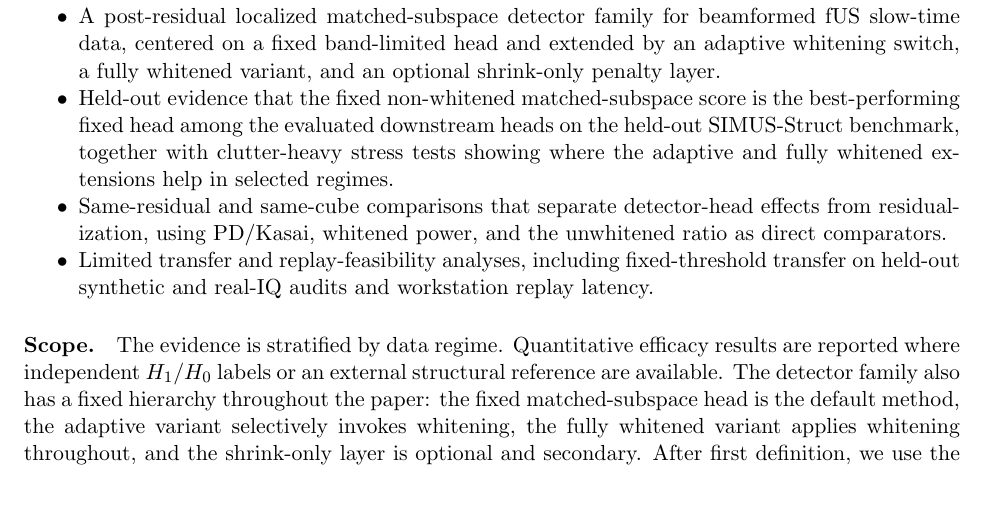
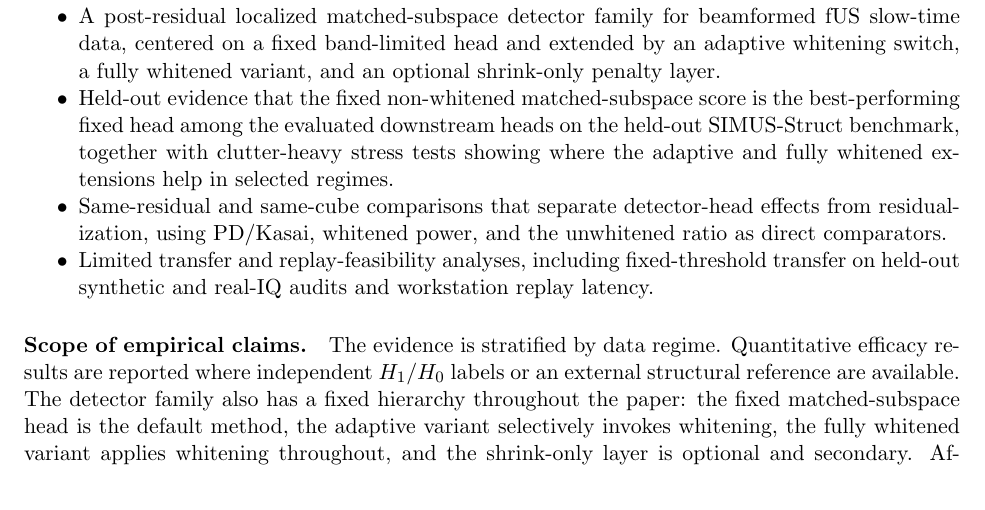
Before and after one commit to ArthurShune/fus-detectors, a LaTeX paper (stap_fus_methodology.tex): part of page 4 of 109, cut so that both start at the same text. Compiled offline with pdfLaTeX.

Commit message:
Retitle scope heading

```diff
--- a/stap_fus_methodology.tex
+++ b/stap_fus_methodology.tex
@@ -205,7 +205,7 @@ The focus is downstream detector-head design after fixed residualization. The fi
   \item Limited transfer and replay-feasibility analyses, including fixed-threshold transfer on held-out synthetic and real-IQ audits and workstation replay latency.
 \end{itemize}
 
-\paragraph{Scope.}
+\paragraph{Scope of empirical claims.}
 The evidence is stratified by data regime. Quantitative efficacy results are reported where independent $H_1/H_0$ labels or an external structural reference are available. The detector family also has a fixed hierarchy throughout the paper: the fixed matched-subspace head is the default method, the adaptive variant selectively invokes whitening, the fully whitened variant applies whitening throughout, and the shrink-only layer is optional and secondary. After first definition, we use the short labels kWave-Stress, Gammex-Struct, SIMUS-Struct-Mobile, SIMUS-Struct-Intraop, ULM-CoreShell, ULM-Motion, and Shin-ProxyMotion; SIMUS-Struct denotes the paired mobile and intra-operative structural benchmark.
 
 \section{Background and Problem Formulation}
```
Also changed, not shown: stap_fus_paper.pdf.
